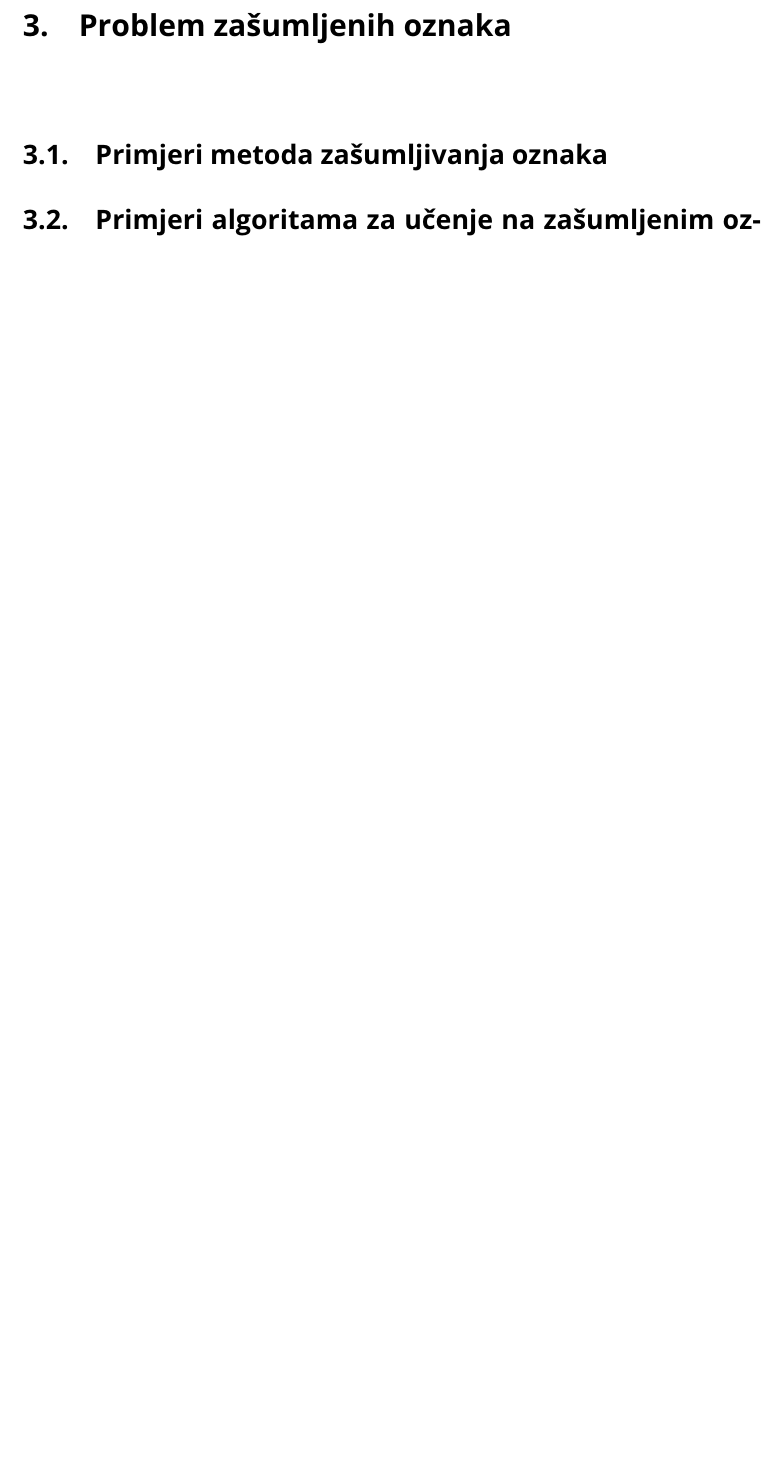
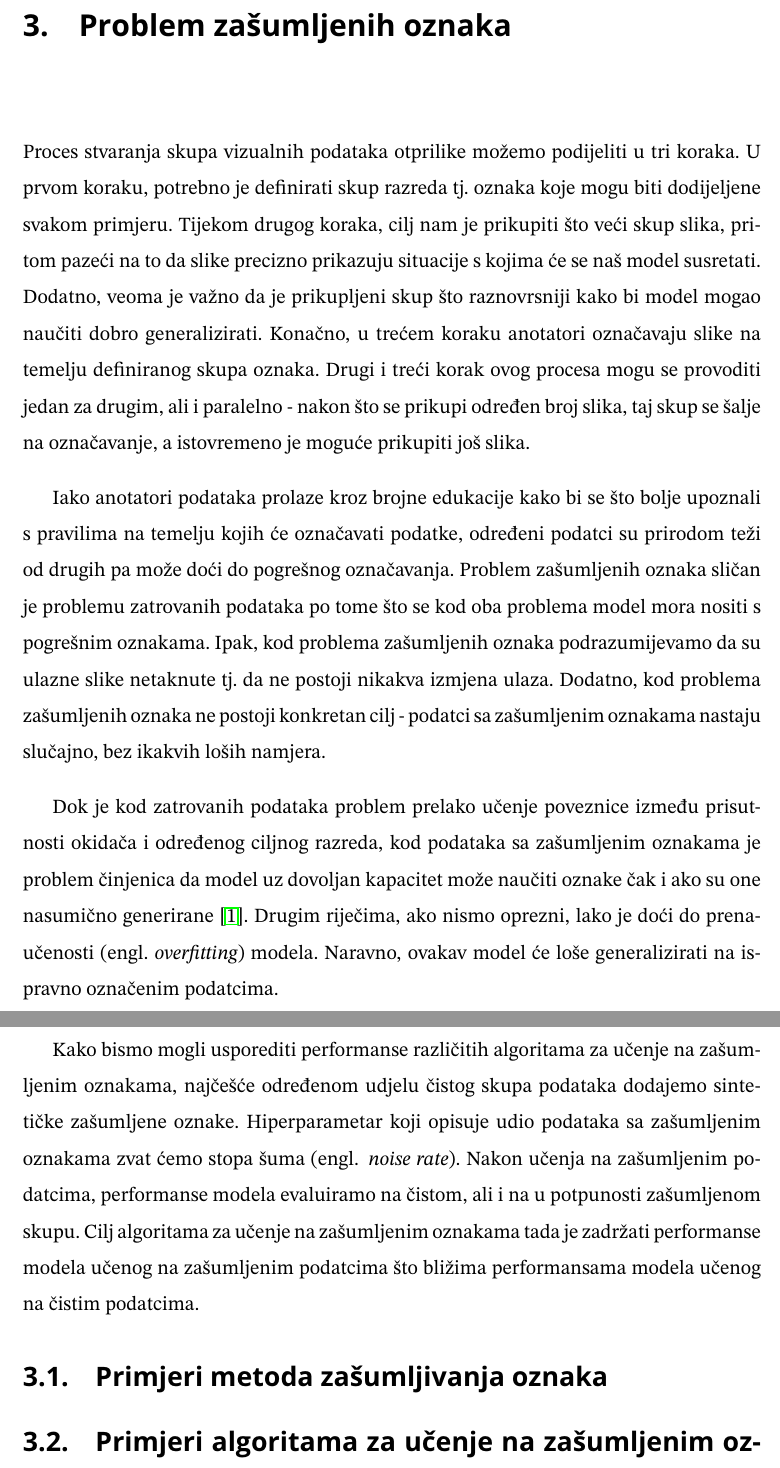
Before and after one commit to DomJamb/Diplomski-Rad-Doku, a LaTeX thesis (diplomski_rad.tex): part of page 16 of 27 before the commit and two parts of pages 16 and 17 of 28 after it, the two joined at a grey line, cut so that both start at the same text, the shorter picture padded with empty space. Compiled offline with pdfLaTeX.

Commit message:
noisy labels introduction

```diff
--- a/diplomski_rad.tex
+++ b/diplomski_rad.tex
@@ -274,6 +274,21 @@ Na kraju trećeg koraka, u čistom skupu će se nalaziti gotovo svi čisti primj
 \chapter{Problem zašumljenih oznaka}
 \label{pog:zasumljeni}
 
+Proces stvaranja skupa vizualnih podataka otprilike možemo podijeliti u tri koraka.\ U prvom koraku, potrebno je definirati skup razreda tj.\ oznaka koje mogu biti dodijeljene svakom primjeru.\
+Tijekom drugog koraka, cilj nam je prikupiti što veći skup slika, pritom pazeći na to da slike precizno prikazuju situacije s kojima će se naš model susretati.\ Dodatno, veoma je važno da je prikupljeni skup što raznovrsniji kako bi model mogao naučiti dobro generalizirati.\
+Konačno, u trećem koraku anotatori označavaju slike na temelju definiranog skupa oznaka.\ Drugi i treći korak ovog procesa mogu se provoditi jedan za drugim, ali i paralelno - nakon što se prikupi određen broj slika, taj skup se šalje na označavanje, a istovremeno je moguće prikupiti još slika.\
+
+Iako anotatori podataka prolaze kroz brojne edukacije kako bi se što bolje upoznali s pravilima na temelju kojih će označavati podatke, određeni podatci su prirodom teži od drugih pa može doći do pogrešnog označavanja.\
+Problem zašumljenih oznaka sličan je problemu zatrovanih podataka po tome što se kod oba problema model mora nositi s pogrešnim oznakama.\ Ipak, kod problema zašumljenih oznaka podrazumijevamo da su ulazne slike netaknute tj.\ da ne postoji nikakva izmjena ulaza.\
+Dodatno, kod problema zašumljenih oznaka ne postoji konkretan cilj - podatci sa zašumljenim oznakama nastaju slučajno, bez ikakvih loših namjera.\
+
+Dok je kod zatrovanih podataka problem prelako učenje poveznice između prisutnosti okidača i određenog ciljnog razreda, kod podataka sa zašumljenim oznakama je problem činjenica da model uz dovoljan kapacitet može naučiti oznake čak i ako su one nasumično generirane~\cite{zhang2016understanding}.\
+Drugim riječima, ako nismo oprezni, lako je doći do prenaučenosti (engl.\ \textit{overfitting}) modela.\ Naravno, ovakav model će loše generalizirati na ispravno označenim podatcima.\
+
+Kako bismo mogli usporediti performanse različitih algoritama za učenje na zašumljenim oznakama, najčešće određenom udjelu čistog skupa podataka dodajemo sintetičke zašumljene oznake.\
+Hiperparametar koji opisuje udio podataka sa zašumljenim oznakama zvat ćemo stopa šuma (engl. \textit{noise rate}).\ Nakon učenja na zašumljenim podatcima, performanse modela evaluiramo na čistom, ali i na u potpunosti zašumljenom skupu.\
+Cilj algoritama za učenje na zašumljenim oznakama tada je zadržati performanse modela učenog na zašumljenim podatcima što bližima performansama modela učenog na čistim podatcima.\
+
 \section{Primjeri metoda zašumljivanja oznaka}
 \label{sek:primjeri_zasumljivanja}
 
```
Also changed, not shown: diplomski_rad.pdf.
